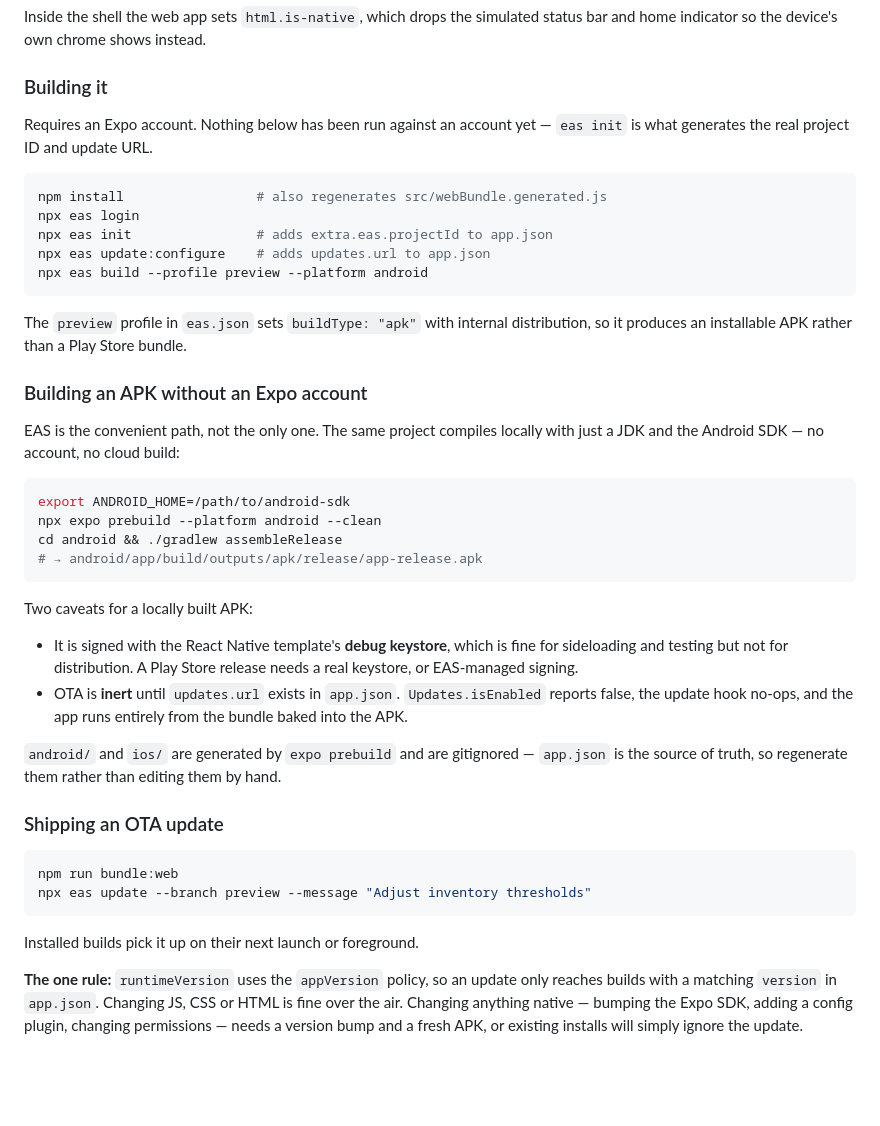
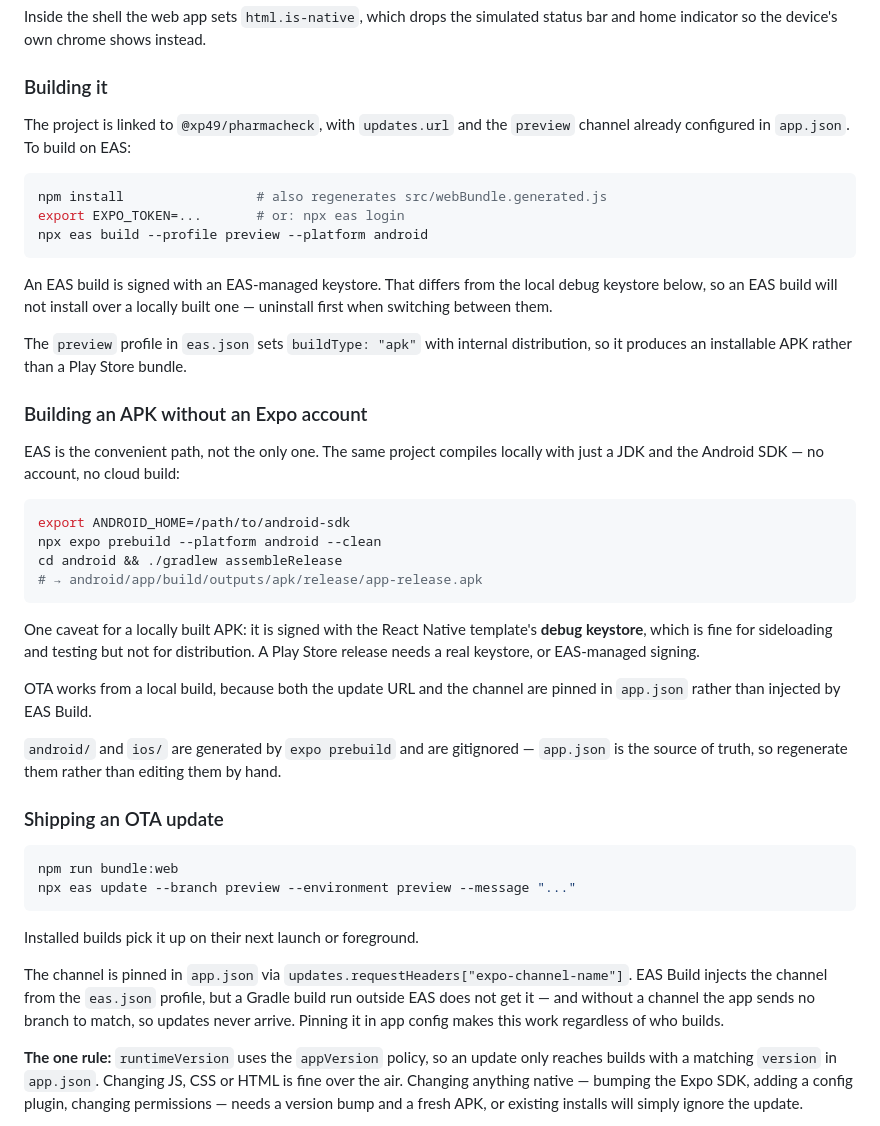
Before and after one commit to zeghba/PharmaCheck, a Markdown page: README.md, the part around one of its changes. Drawn GitHub-style; blank space fills up the shorter version.

````diff
--- a/README.md
+++ b/README.md
@@ -112,16 +125,18 @@ status bar and home indicator so the device's own chrome shows instead.
 
 ### Building it
 
-Requires an Expo account. Nothing below has been run against an account yet —
-`eas init` is what generates the real project ID and update URL.
+The project is linked to `@xp49/pharmacheck`, with `updates.url` and the
+`preview` channel already configured in `app.json`. To build on EAS:
 
 ```bash
 npm install                 # also regenerates src/webBundle.generated.js
-npx eas login
-npx eas init                # adds extra.eas.projectId to app.json
-npx eas update:configure    # adds updates.url to app.json
+export EXPO_TOKEN=...       # or: npx eas login
 npx eas build --profile preview --platform android
 ```
+
+An EAS build is signed with an EAS-managed keystore. That differs from the
+local debug keystore below, so an EAS build will not install over a locally
+built one — uninstall first when switching between them.
 
 The `preview` profile in `eas.json` sets `buildType: "apk"` with internal
 distribution, so it produces an installable APK rather than a Play Store bundle.
@@ -138,14 +153,13 @@ cd android && ./gradlew assembleRelease
 # → android/app/build/outputs/apk/release/app-release.apk
 ```
 
-Two caveats for a locally built APK:
+One caveat for a locally built APK: it is signed with the React Native
+template's **debug keystore**, which is fine for sideloading and testing but
+not for distribution. A Play Store release needs a real keystore, or
+EAS-managed signing.
 
-- It is signed with the React Native template's **debug keystore**, which is
-  fine for sideloading and testing but not for distribution. A Play Store
-  release needs a real keystore, or EAS-managed signing.
-- OTA is **inert** until `updates.url` exists in `app.json`. `Updates.isEnabled`
-  reports false, the update hook no-ops, and the app runs entirely from the
-  bundle baked into the APK.
+OTA works from a local build, because both the update URL and the channel are
+pinned in `app.json` rather than injected by EAS Build.
 
 `android/` and `ios/` are generated by `expo prebuild` and are gitignored —
 `app.json` is the source of truth, so regenerate them rather than editing them
@@ -155,10 +169,16 @@ by hand.
 
 ```bash
 npm run bundle:web
-npx eas update --branch preview --message "Adjust inventory thresholds"
+npx eas update --branch preview --environment preview --message "..."
 ```
 
 Installed builds pick it up on their next launch or foreground.
+
+The channel is pinned in `app.json` via
+`updates.requestHeaders["expo-channel-name"]`. EAS Build injects the channel
+from the `eas.json` profile, but a Gradle build run outside EAS does not get
+it — and without a channel the app sends no branch to match, so updates never
+arrive. Pinning it in app config makes this work regardless of who builds.
 
 **The one rule:** `runtimeVersion` uses the `appVersion` policy, so an update
 only reaches builds with a matching `version` in `app.json`. Changing JS, CSS or
````
Also changed, not shown: other parts of README.md (+35 -22 lines).
